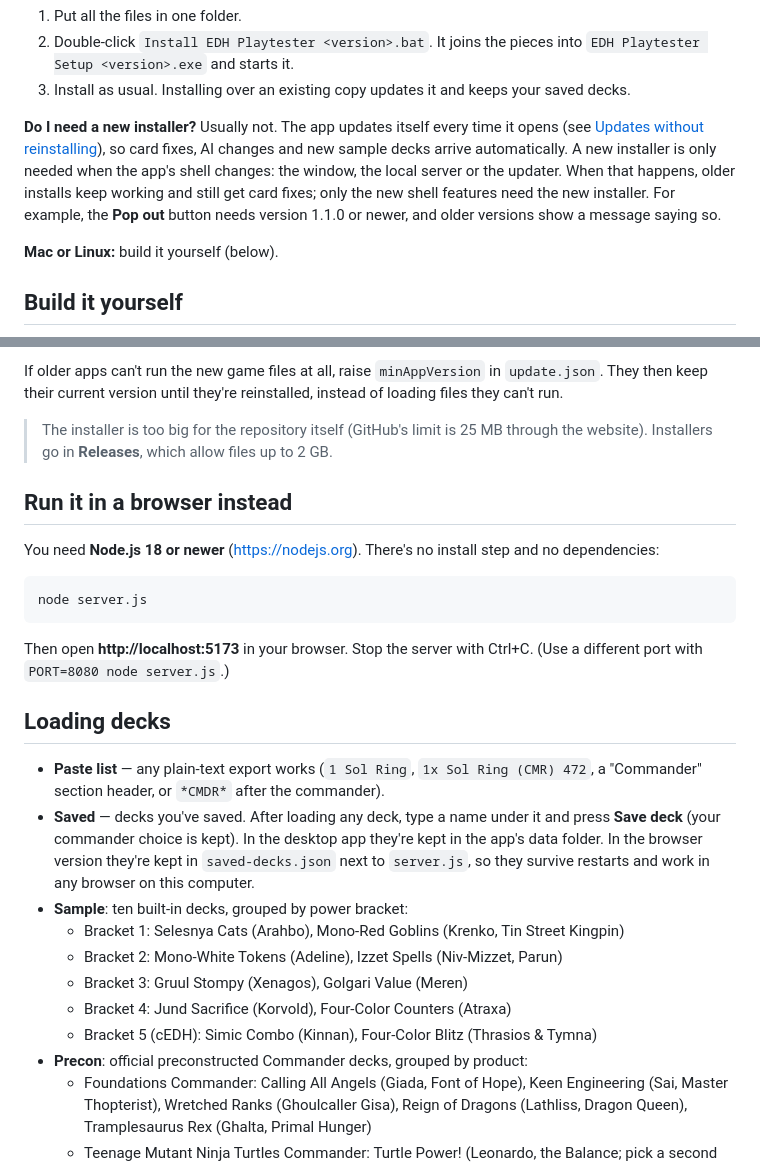
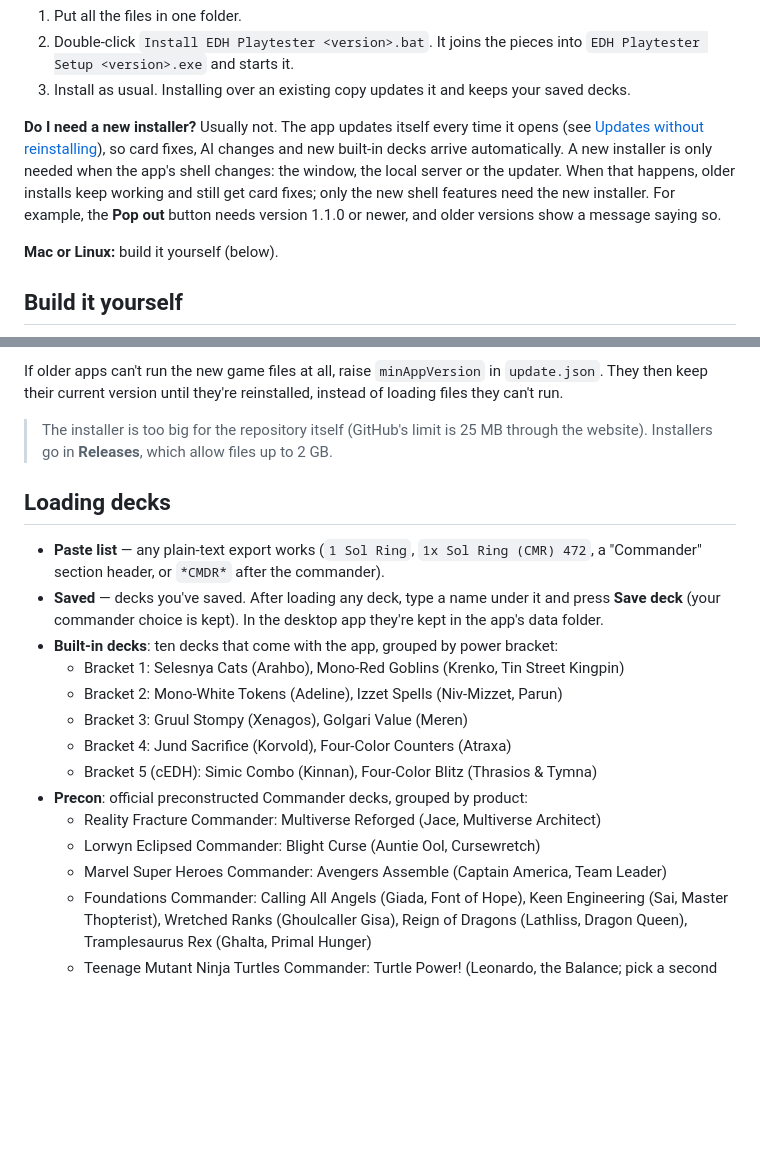
Before and after one commit to Starpilot25/MTG-EDH-AI-playtester, a Markdown page: README.md, 2 parts joined by grey strips. Drawn GitHub-style; blank space fills up the shorter version.

Commit message:
README: drop the run-in-a-browser section, list the new precons, say built-in decks
Co-Authored-By: Claude Opus 5.5 <noreply@anthropic.com>
Claude-Session: https://claude.ai/code/session_019mCE6gKVdctCPApkRuSY5X

````diff
--- a/README.md
+++ b/README.md
@@ -23,7 +23,7 @@ Your saved decks are kept in the app's own data folder, so reinstalling or updat
 2. Double-click `Install EDH Playtester <version>.bat`. It joins the pieces into `EDH Playtester Setup <version>.exe` and starts it.
 3. Install as usual. Installing over an existing copy updates it and keeps your saved decks.
 
-**Do I need a new installer?** Usually not. The app updates itself every time it opens (see [Updates without reinstalling](#updates-without-reinstalling)), so card fixes, AI changes and new sample decks arrive automatically. A new installer is only needed when the app's shell changes: the window, the local server or the updater. When that happens, older installs keep working and still get card fixes; only the new shell features need the new installer. For example, the **Pop out** button needs version 1.1.0 or newer, and older versions show a message saying so.
+**Do I need a new installer?** Usually not. The app updates itself every time it opens (see [Updates without reinstalling](#updates-without-reinstalling)), so card fixes, AI changes and new built-in decks arrive automatically. A new installer is only needed when the app's shell changes: the window, the local server or the updater. When that happens, older installs keep working and still get card fixes; only the new shell features need the new installer. For example, the **Pop out** button needs version 1.1.0 or newer, and older versions show a message saying so.
 
 **Mac or Linux:** build it yourself (below).
 
@@ -67,28 +67,20 @@ If older apps can't run the new game files at all, raise `minAppVersion` in `upd
 
 > The installer is too big for the repository itself (GitHub's limit is 25 MB through the website). Installers go in **Releases**, which allow files up to 2 GB.
 
-## Run it in a browser instead
-
-You need **Node.js 18 or newer** (https://nodejs.org). There's no install step and no dependencies:
-
-```
-node server.js
-```
-
-Then open **http://localhost:5173** in your browser. Stop the server with Ctrl+C.
-(Use a different port with `PORT=8080 node server.js`.)
-
 ## Loading decks
 
 - **Paste list** — any plain-text export works (`1 Sol Ring`, `1x Sol Ring (CMR) 472`, a "Commander" section header, or `*CMDR*` after the commander).
-- **Saved** — decks you've saved. After loading any deck, type a name under it and press **Save deck** (your commander choice is kept). In the desktop app they're kept in the app's data folder. In the browser version they're kept in `saved-decks.json` next to `server.js`, so they survive restarts and work in any browser on this computer.
-- **Sample**: ten built-in decks, grouped by power bracket:
+- **Saved** — decks you've saved. After loading any deck, type a name under it and press **Save deck** (your commander choice is kept). In the desktop app they're kept in the app's data folder.
+- **Built-in decks**: ten decks that come with the app, grouped by power bracket:
   - Bracket 1: Selesnya Cats (Arahbo), Mono-Red Goblins (Krenko, Tin Street Kingpin)
   - Bracket 2: Mono-White Tokens (Adeline), Izzet Spells (Niv-Mizzet, Parun)
   - Bracket 3: Gruul Stompy (Xenagos), Golgari Value (Meren)
   - Bracket 4: Jund Sacrifice (Korvold), Four-Color Counters (Atraxa)
   - Bracket 5 (cEDH): Simic Combo (Kinnan), Four-Color Blitz (Thrasios & Tymna)
 - **Precon**: official preconstructed Commander decks, grouped by product:
+  - Reality Fracture Commander: Multiverse Reforged (Jace, Multiverse Architect)
+  - Lorwyn Eclipsed Commander: Blight Curse (Auntie Ool, Cursewretch)
+  - Marvel Super Heroes Commander: Avengers Assemble (Captain America, Team Leader)
   - Foundations Commander: Calling All Angels (Giada, Font of Hope), Keen Engineering (Sai, Master Thopterist), Wretched Ranks (Ghoulcaller Gisa), Reign of Dragons (Lathliss, Dragon Queen), Tramplesaurus Rex (Ghalta, Primal Hunger)
   - Teenage Mutant Ninja Turtles Commander: Turtle Power! (Leonardo, the Balance; pick a second Character select turtle from the partner dropdown if you like)
   - Edge of Eternities Commander: World Shaper (Hearthhull, the Worldseed)
````
